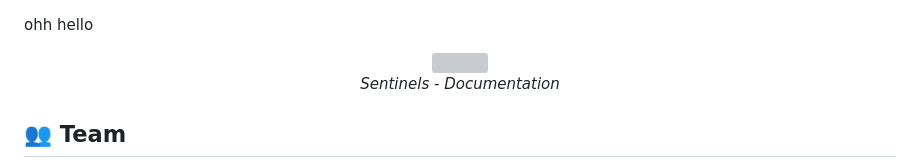
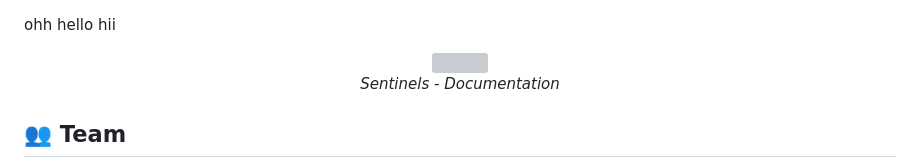
Before and after one commit to arpan085/sentinels, a Markdown page: README.md, the part around the change. Rendered like a GitHub page; grey boxes are pictures that could not be loaded.

```diff
--- a/README.md
+++ b/README.md
@@ -1,4 +1,5 @@
 ohh hello
+hii
 <p align="center">
   <img src="https://i.imgur.com/jUA5f5J.png" width="400"/>
   <br/>
```
